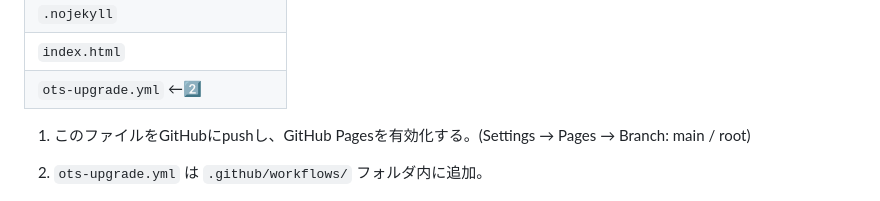
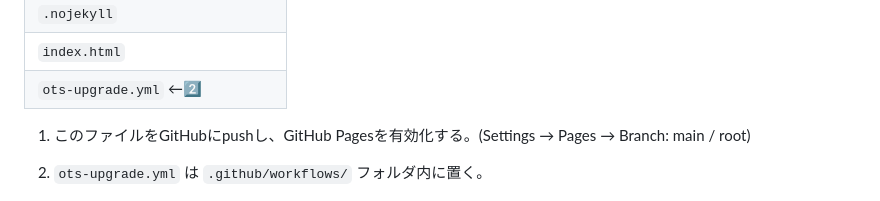
Before and after one commit to 24-blog/gyotaku-archive, a Markdown page: README.md, the part around the change. Drawn GitHub-style.

```diff
--- a/README.md
+++ b/README.md
@@ -34,7 +34,7 @@ WebページのURL・取得日時・保存データ(HTML)・SHA-256ハッシュ
 
 1. このファイルをGitHubにpushし、GitHub Pagesを有効化する。(Settings → Pages → Branch: main / root)
 
-2.  `ots-upgrade.yml` は `.github/workflows/` フォルダ内に追加。
+2.  `ots-upgrade.yml` は `.github/workflows/` フォルダ内に置く。
 
 <p align="center">
   <img src="pc_view.jpg" width="">
```
